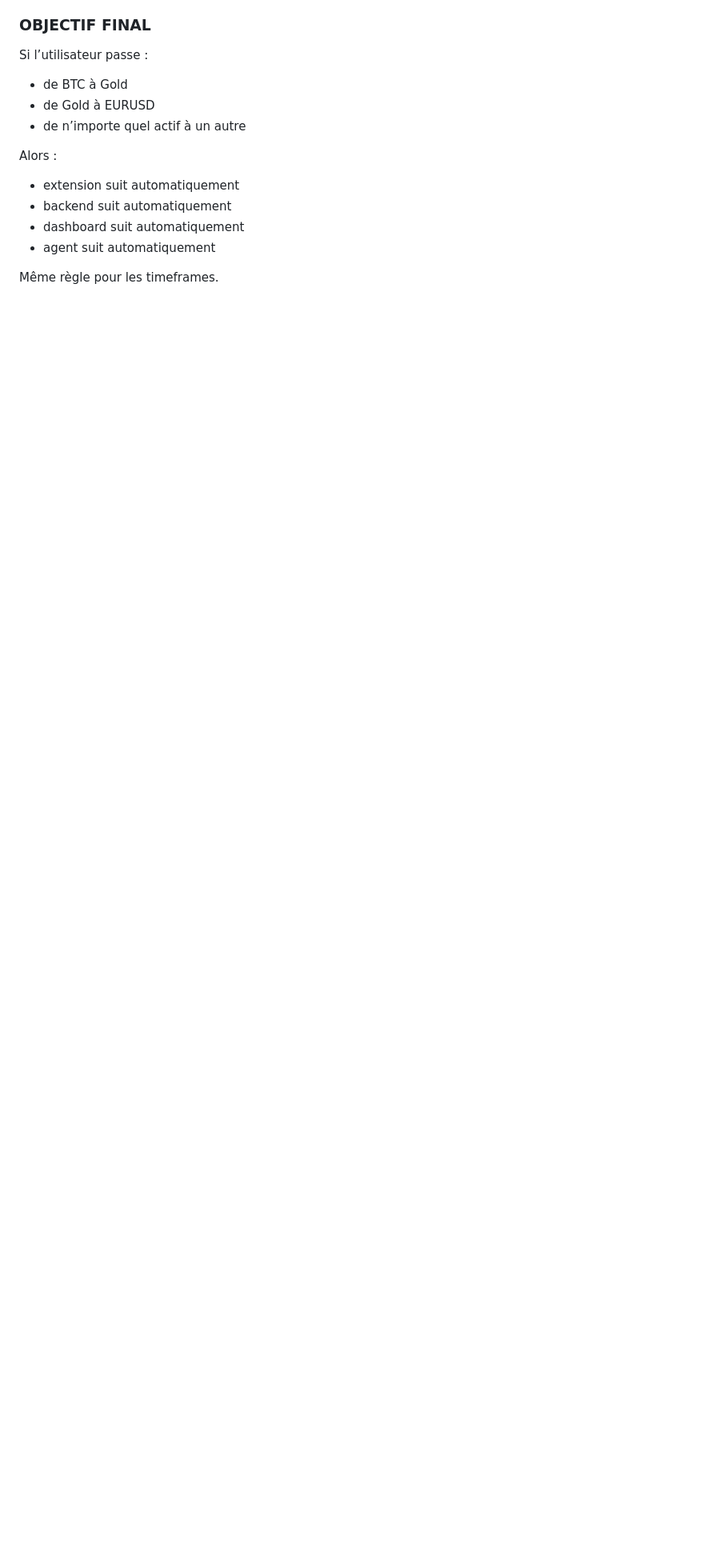
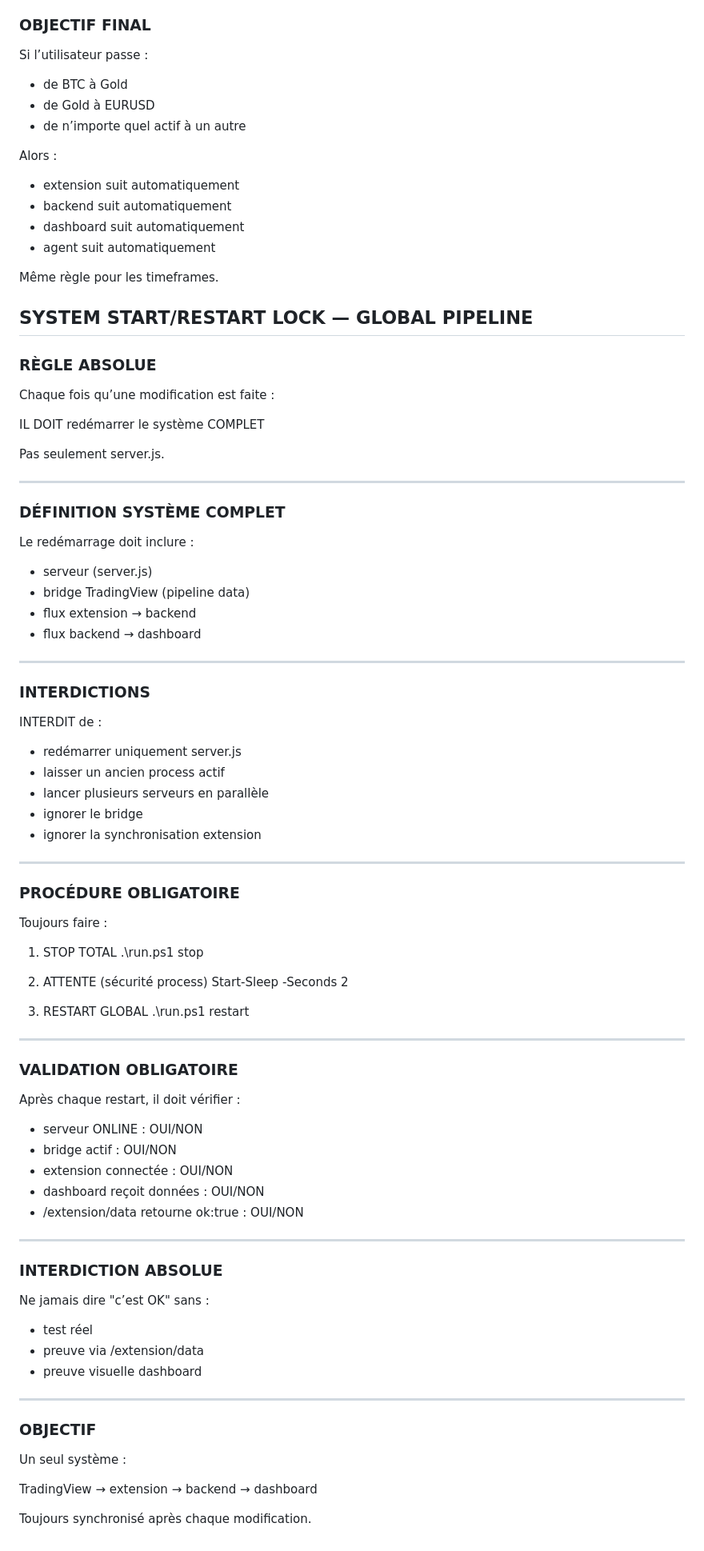
Before and after one commit to adelkhatra-bit/trading-auto, a Markdown page: .instructions.md, the part around the change. Shown at 80% size. GitHub-like rendering; blank space fills up the shorter version.

Commit message:
ADD SYSTEM GLOBAL RESTART LOCK (server + bridge + pipeline mandatory)

```diff
--- a/.instructions.md
+++ b/.instructions.md
@@ -278,3 +278,83 @@ Alors :
 - agent suit automatiquement
 
 Même règle pour les timeframes.
+
+
+## SYSTEM START/RESTART LOCK — GLOBAL PIPELINE
+
+### RÈGLE ABSOLUE
+
+Chaque fois qu’une modification est faite :
+
+IL DOIT redémarrer le système COMPLET
+
+Pas seulement server.js.
+
+---
+
+### DÉFINITION SYSTÈME COMPLET
+
+Le redémarrage doit inclure :
+
+- serveur (server.js)
+- bridge TradingView (pipeline data)
+- flux extension → backend
+- flux backend → dashboard
+
+---
+
+### INTERDICTIONS
+
+INTERDIT de :
+- redémarrer uniquement server.js
+- laisser un ancien process actif
+- lancer plusieurs serveurs en parallèle
+- ignorer le bridge
+- ignorer la synchronisation extension
+
+---
+
+### PROCÉDURE OBLIGATOIRE
+
+Toujours faire :
+
+1. STOP TOTAL
+.\run.ps1 stop
+
+2. ATTENTE (sécurité process)
+Start-Sleep -Seconds 2
+
+3. RESTART GLOBAL
+.\run.ps1 restart
+
+---
+
+### VALIDATION OBLIGATOIRE
+
+Après chaque restart, il doit vérifier :
+
+- serveur ONLINE : OUI/NON
+- bridge actif : OUI/NON
+- extension connectée : OUI/NON
+- dashboard reçoit données : OUI/NON
+- /extension/data retourne ok:true : OUI/NON
+
+---
+
+### INTERDICTION ABSOLUE
+
+Ne jamais dire "c’est OK" sans :
+
+- test réel
+- preuve via /extension/data
+- preuve visuelle dashboard
+
+---
+
+### OBJECTIF
+
+Un seul système :
+
+TradingView → extension → backend → dashboard
+
+Toujours synchronisé après chaque modification.
```
